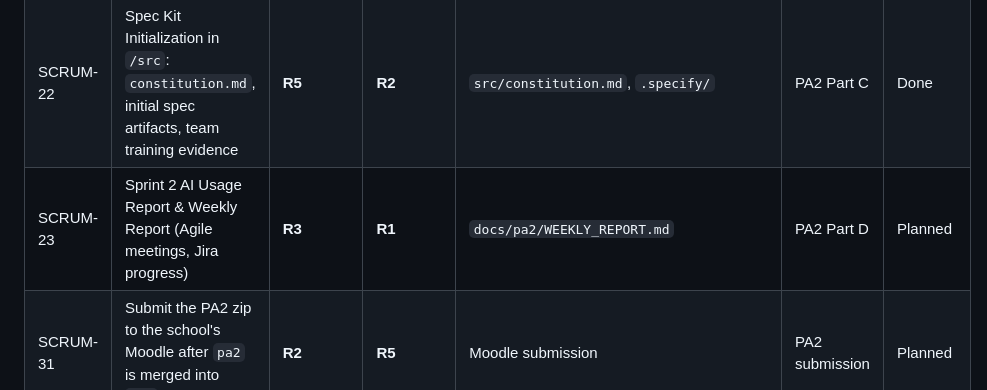
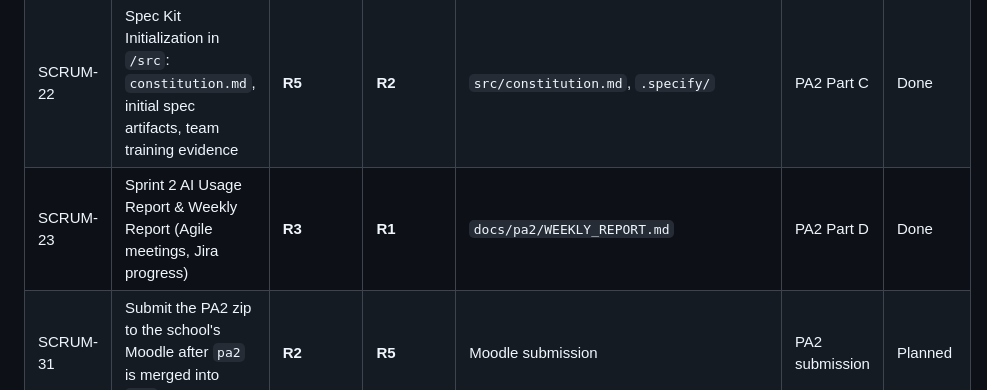
Before and after one commit to nguyendinhthienloc/DebateSpeak, a Markdown page: docs/management/SPRINT_TASKS.md, the part around the change. GitHub-like rendering.

```diff
--- a/docs/management/SPRINT_TASKS.md
+++ b/docs/management/SPRINT_TASKS.md
@@ -55,7 +55,7 @@
 | SCRUM-20 | Author Project Plan: Goals, deliverables, risks, 5-sprint schedule, build plan | **R4** | **R3** | `docs/pa2/PROJECT_PLAN.md` | PA2 Part A | In Progress |
 | SCRUM-21 | Author Vision Document: Problem statement, positioning table, 10 feature paragraphs, workflows | **R1** | **R4** | `docs/requirements/VISION_DOCUMENT.md` | PA2 Part B | Done |
 | SCRUM-22 | Spec Kit Initialization in `/src`: `constitution.md`, initial spec artifacts, team training evidence | **R5** | **R2** | `src/constitution.md`, `.specify/` | PA2 Part C | Done |
-| SCRUM-23 | Sprint 2 AI Usage Report & Weekly Report (Agile meetings, Jira progress) | **R3** | **R1** | `docs/pa2/WEEKLY_REPORT.md` | PA2 Part D | Planned |
+| SCRUM-23 | Sprint 2 AI Usage Report & Weekly Report (Agile meetings, Jira progress) | **R3** | **R1** | `docs/pa2/WEEKLY_REPORT.md` | PA2 Part D | Done |
 | SCRUM-31 | Submit the PA2 zip to the school's Moodle after `pa2` is merged into `dev` | **R2** | **R5** | Moodle submission | PA2 submission | Planned |
 | SCRUM-32 | Backend database design document | **R2** | **R5** | `api/app/core/database_document.md` | PA2 supporting | Done |
 | SCRUM-33 | Vision Document PDF built from the Markdown | **R1** | **R5** | `docs/requirements/VISION_DOCUMENT.pdf` | PA2 Part B | Planned |
```
